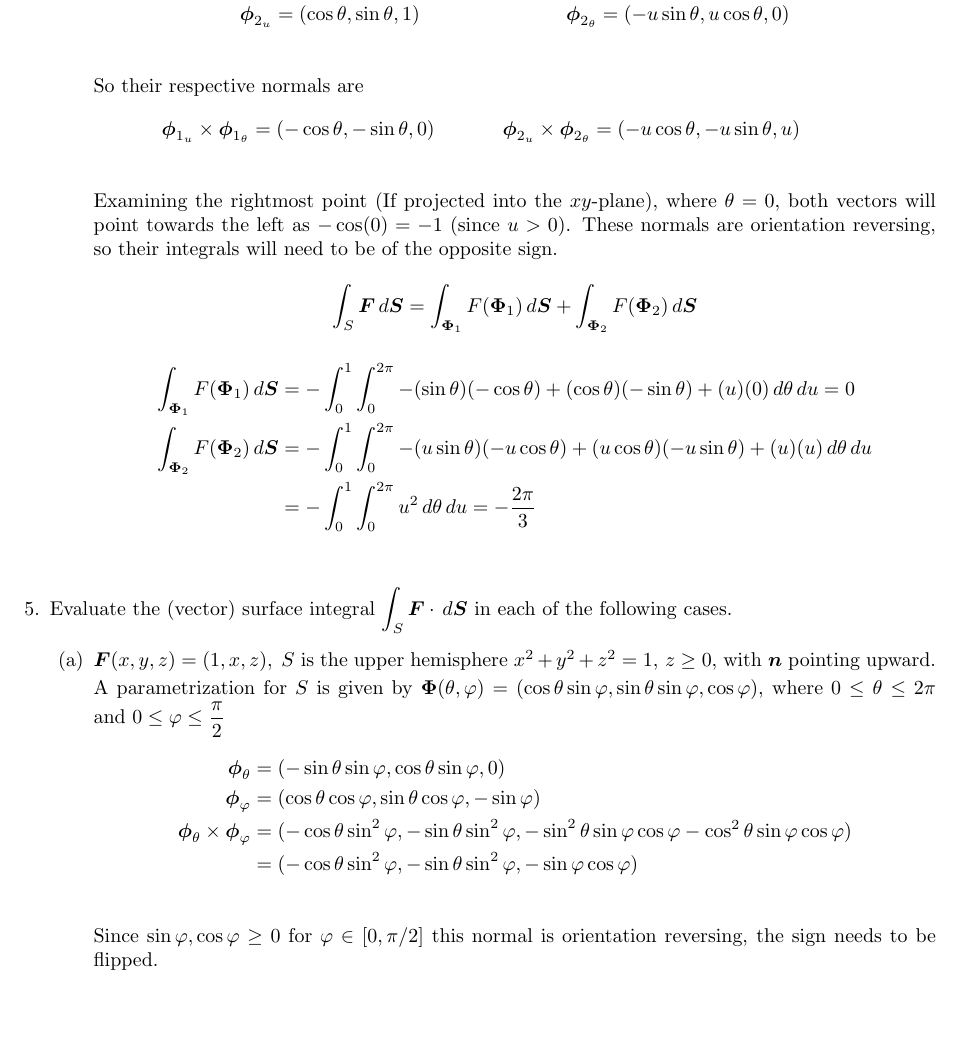
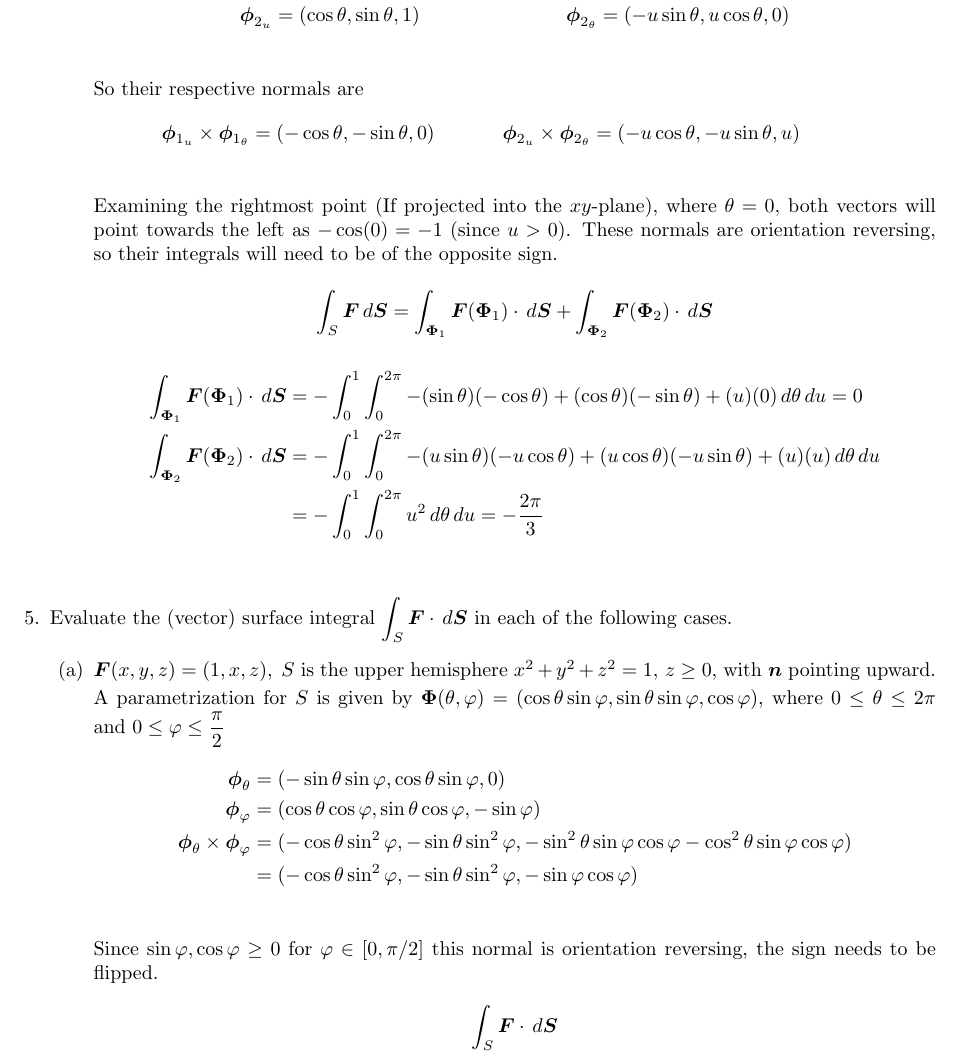
Before and after one commit to poonkeegan/school, a LaTeX document (matb42/a8.tex): part of page 4 of 5, cut so that both start at the same text, the shorter picture padded with empty space. Compiled offline with pdfLaTeX.

Commit message:
Sun Mar 18 16:06:46 EDT 2018

```diff
--- a/matb42/a8.tex
+++ b/matb42/a8.tex
@@ -108,10 +108,10 @@ Mar 20th 2018}
             \end{align*}
             Examining the rightmost point (If projected into the $xy$-plane), where $\theta = 0$, both vectors will point towards the left  as $-\cos(0) = -1$ (since $u > 0$). These normals are orientation reversing, so their integrals will need to be of the opposite sign.
 
-                \[\int_S \boldsymbol F \, d \boldsymbol S = \int_{\boldsymbol \Phi_1} F(\boldsymbol \Phi_1) \, d \boldsymbol S + \int_{\boldsymbol \Phi_2} F(\boldsymbol \Phi_2) \, d \boldsymbol S \]
+                \[\int_S \boldsymbol F \, d \boldsymbol S = \int_{\boldsymbol \Phi_1}\boldsymbol F(\boldsymbol \Phi_1) \cdot \, d \boldsymbol S + \int_{\boldsymbol \Phi_2} \boldsymbol F(\boldsymbol \Phi_2) \cdot \, d \boldsymbol S \]
             \begin{align*}
-                \int_{\boldsymbol \Phi_1} F(\boldsymbol \Phi_1) \, d \boldsymbol S &= - \int_0^1 \int_0^{2\pi} -(\sin\theta)(-\cos\theta) + (\cos\theta)(- \sin \theta) + (u)(0) \, d\theta \, du = 0 \\
-                \int_{\boldsymbol \Phi_2} F(\boldsymbol \Phi_2) \, d \boldsymbol S &= - \int_0^1 \int_0^{2\pi} -(u\sin\theta)(-u\cos\theta) + (u\cos\theta)(- u\sin \theta) + (u)(u) \, d\theta \, du  \\
+                \int_{\boldsymbol \Phi_1}\boldsymbol F(\boldsymbol \Phi_1) \cdot \, d \boldsymbol S &= - \int_0^1 \int_0^{2\pi} -(\sin\theta)(-\cos\theta) + (\cos\theta)(- \sin \theta) + (u)(0) \, d\theta \, du = 0 \\
+                \int_{\boldsymbol \Phi_2} \boldsymbol F(\boldsymbol \Phi_2) \cdot \, d \boldsymbol S &= - \int_0^1 \int_0^{2\pi} -(u\sin\theta)(-u\cos\theta) + (u\cos\theta)(- u\sin \theta) + (u)(u) \, d\theta \, du  \\
                 &= - \int_0^1 \int_0^{2\pi}  u^2 \, d\theta \, du = -\frac{2\pi}{3} \\
             \end{align*}
         \end{enumerate}
@@ -128,6 +128,9 @@ Mar 20th 2018}
             &= (-\cos\theta \sin^2\varphi, -\sin\theta \sin^2\varphi, - \sin\varphi \cos\varphi ) \\
             \end{align*}
             Since $\sin\varphi, \cos\varphi \geq 0$ for $\varphi \in [0,\pi/2]$ this normal is orientation reversing, the sign needs to be flipped.
+            \begin{align*}
+                \int_S \boldsymbol F \cdot \, d \boldsymbol S
+            \end{align*to }
             \item $\boldsymbol F (x,y,z) = (2,x,z+y) ,\; S$ is that part of the plane $x+y+z = 1$ which lies in the first octant and $\boldsymbol n$ points upward.
                  \item Marsden \& Tromba, page 425, \#22.
         \end{enumerate}
```
Also changed, not shown: matb42/a8.pdf (deleted).
